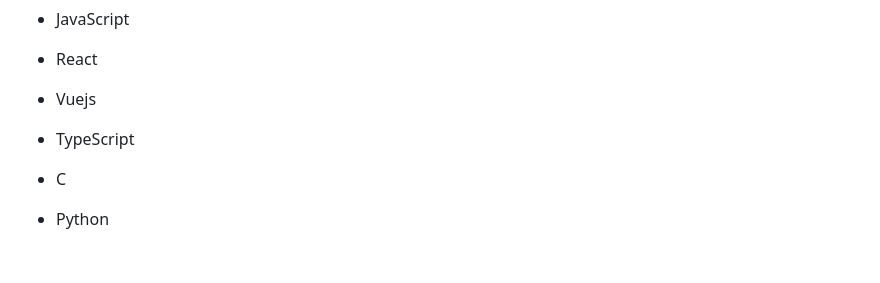
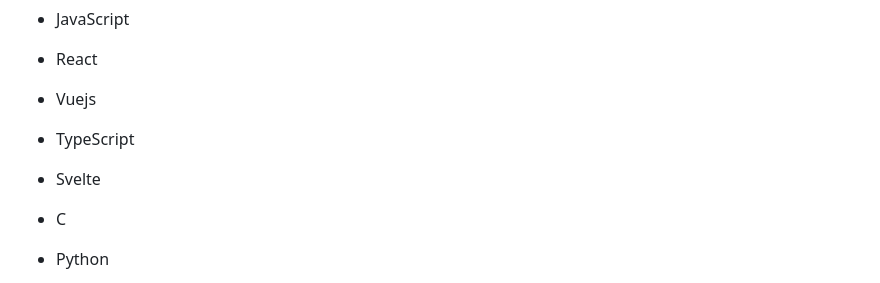
Before and after one commit to katayoon-rb/Development-Journey, a Markdown page: README.md, the part around the change. GitHub-like rendering; blank space fills up the shorter version.

```diff
--- a/README.md
+++ b/README.md
@@ -23,6 +23,7 @@ These are some of the skills I've developed and technologies I've worked with:
 - React
 - Vuejs
 - TypeScript
+- Svelte
 
 - C
 - Python
```
